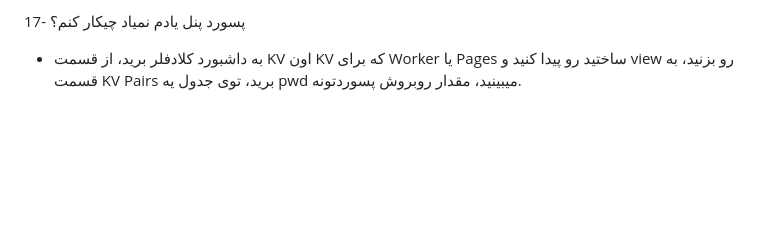
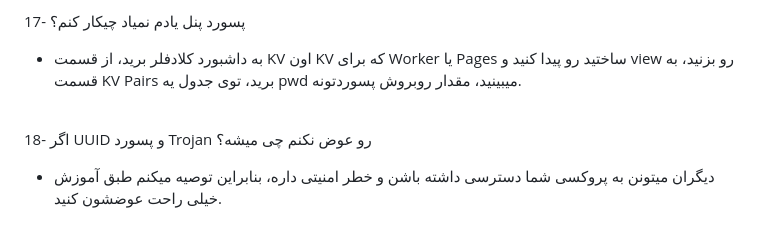
Before and after one commit to CheginiSoroush/flash-panel, a Markdown page: docs/faq.md, the part around the change. Rendered like a GitHub page; blank space fills up the shorter version.

```diff
--- a/docs/faq.md
+++ b/docs/faq.md
@@ -79,3 +79,7 @@
 
 17- پسورد پنل یادم نمیاد چیکار کنم؟
 - به داشبورد کلادفلر برید، از قسمت KV اون KV که برای Worker یا Pages ساختید رو پیدا کنید و view رو بزنید، به قسمت KV Pairs برید، توی جدول یه pwd میبینید، مقدار روبروش پسوردتونه.
+<br>
+
+18- اگر UUID و پسورد Trojan رو عوض نکنم چی میشه؟
+- دیگران میتونن به پروکسی شما دسترسی داشته باشن و خطر امنیتی داره، بنابراین توصیه میکنم طبق آموزش خیلی راحت عوضشون کنید.
```
Also changed, not shown: docs/assets/images/Panel.jpg.
